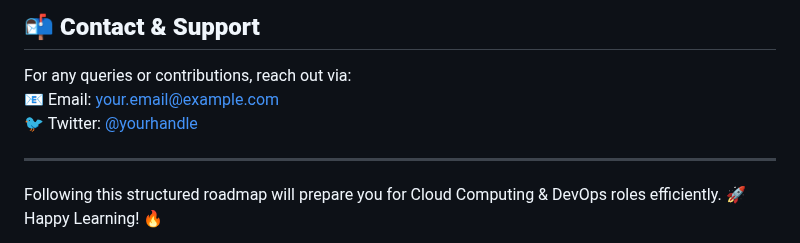
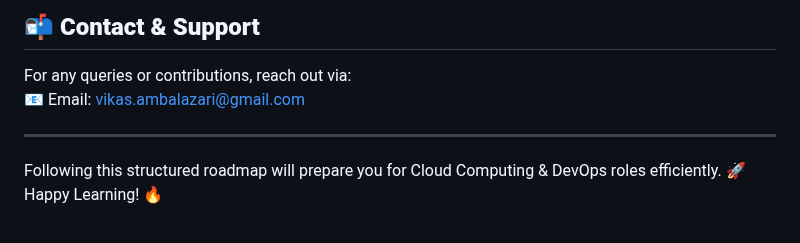
Before and after one commit to ItsVikasA/Apna-College-DSA, a Markdown page: Devops.md, the part around the change. Rendered like a GitHub page.

```diff
--- a/Devops.md
+++ b/Devops.md
@@ -116,8 +116,7 @@ This guide is licensed under the **MIT License**.
 
 ## **📬 Contact & Support**
 For any queries or contributions, reach out via:
-📧 Email: your.email@example.com
-🐦 Twitter: [@yourhandle](https://twitter.com/yourhandle)
+📧 Email: vikas.ambalazari@gmail.com
 
 ---
 
```
